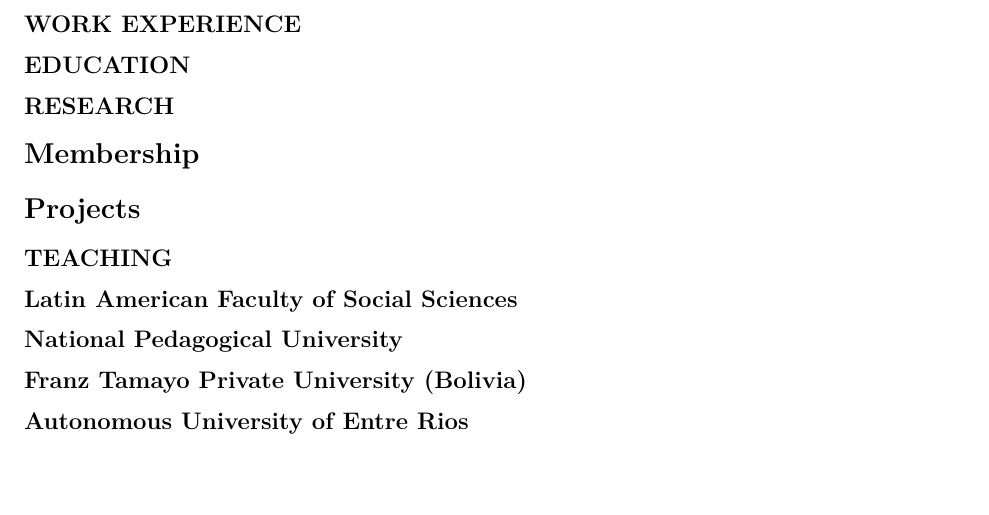
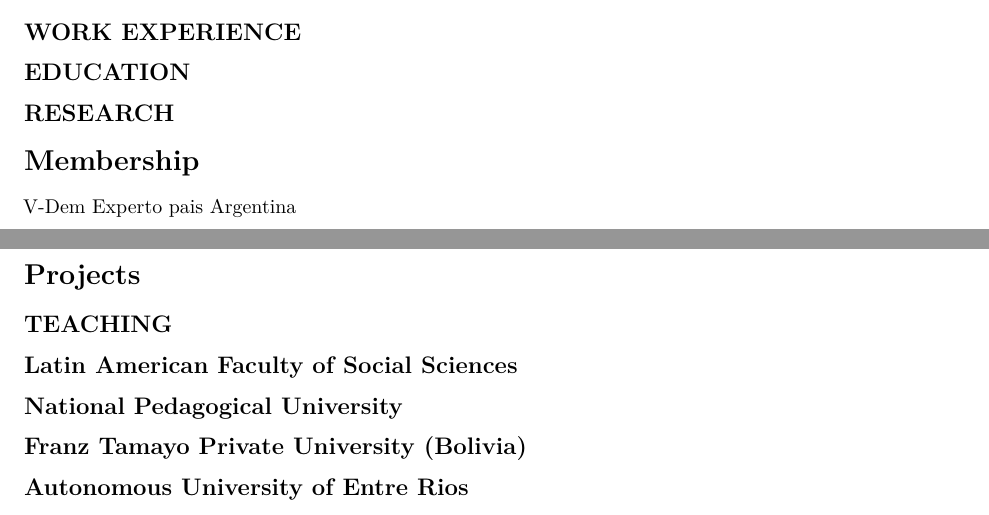
Before and after one commit to acontursi/resume, an R Markdown document (CV_automatization.Rmd): part of page 2 of 2 before the commit and two parts of pages 1 and 2 of 2 after it, the two joined at a grey line, cut so that both start at the same text, the shorter picture padded with empty space. Rendered offline with R 4.5, knitr and Pandoc, then LaTeX, with nearby package versions; the code chunks are not run, so their results and figures are left out.

Commit message:
Update CV_automatization.Rmd

````diff
--- a/CV_automatization.Rmd
+++ b/CV_automatization.Rmd
@@ -76,6 +76,8 @@
   select(Year, Position, Center, Institution, Location)
 knitr::kable(research)
 ```
+
+V-Dem Experto pais Argentina
 
 # Projects
 ```{r}
````
